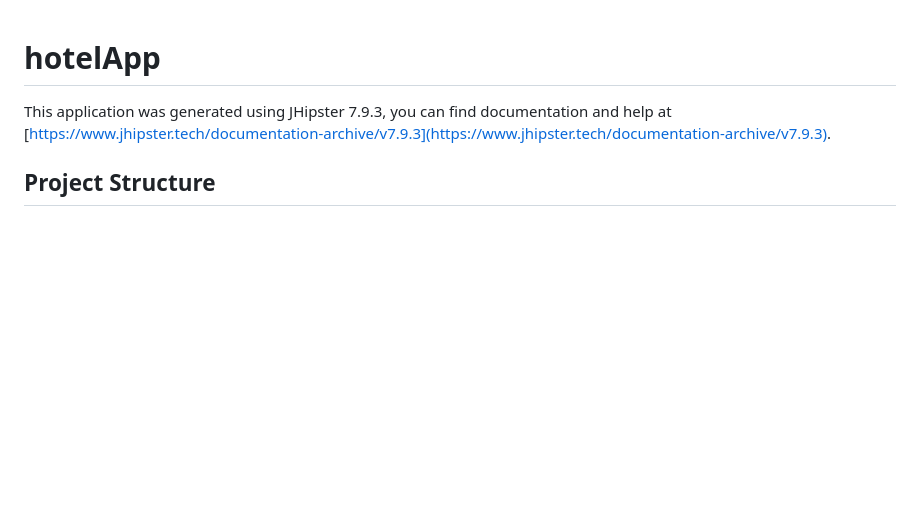
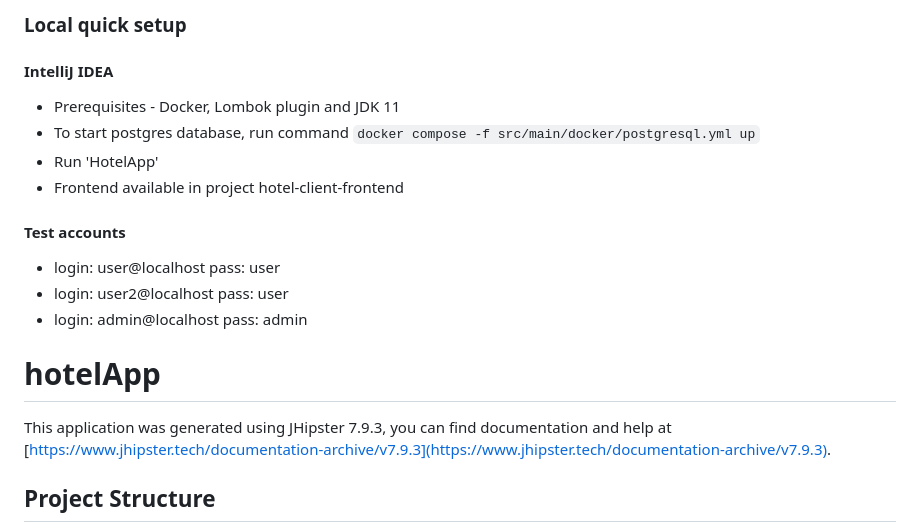
Before and after one commit to J-unus/hotel-app, a Markdown page: README.md, the part around the change. GitHub-like rendering; blank space fills up the shorter version.

Commit message:
Add quick setup guide to readme

```diff
--- a/README.md
+++ b/README.md
@@ -1,3 +1,18 @@
+### Local quick setup
+
+#### IntelliJ IDEA
+
+- Prerequisites - Docker, Lombok plugin and JDK 11
+- To start postgres database, run command `docker compose -f src/main/docker/postgresql.yml up`
+- Run 'HotelApp'
+- Frontend available in project hotel-client-frontend
+
+#### Test accounts
+
+- login: user@localhost pass: user
+- login: user2@localhost pass: user
+- login: admin@localhost pass: admin
+
 # hotelApp
 
 This application was generated using JHipster 7.9.3, you can find documentation and help at [https://www.jhipster.tech/documentation-archive/v7.9.3](https://www.jhipster.tech/documentation-archive/v7.9.3).
```
